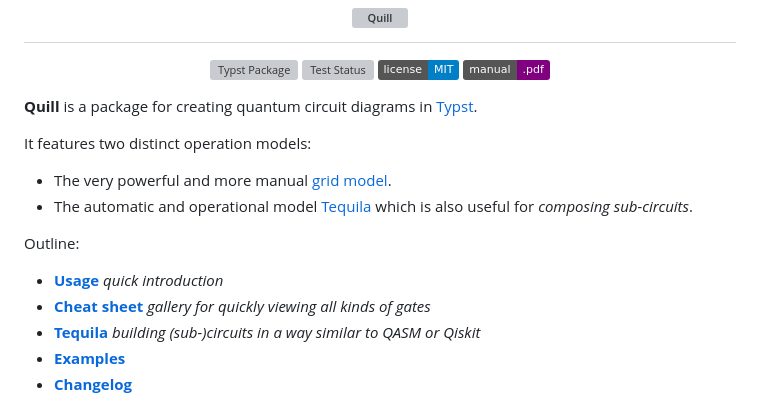
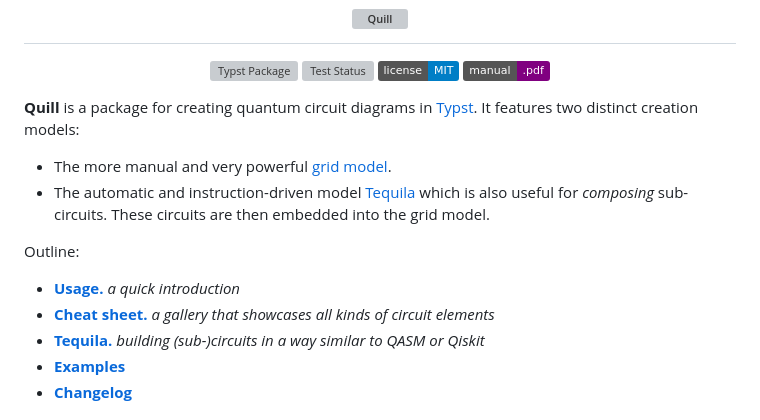
Before and after one commit to Mc-Zen/quill, a Markdown page: README.md, the part around the change. Drawn GitHub-style; badges without logos; grey boxes are pictures that could not be loaded.

Commit message:
[docs] Improve readme

```diff
--- a/README.md
+++ b/README.md
@@ -13,17 +13,16 @@
 
 
 **Quill** is a package for creating quantum circuit diagrams in [Typst](https://typst.app/).
-
-It features two distinct operation models:
-- The very powerful and more manual [grid model](#basic-usage-the-grid-model).
-- The automatic and operational model [Tequila](#tequila) which is also useful for _composing sub-circuits_.
+It features two distinct creation models:
+- The more manual and very powerful [grid model](#basic-usage-the-grid-model).
+- The automatic and instruction-driven model [Tequila](#tequila) which is also useful for _composing_ sub-circuits. These circuits are then embedded into the grid model.
 
 Outline:
 
 
-- [**Usage**](#basic-usage) _quick introduction_
-- [**Cheat sheet**](#cheat-sheet) _gallery for quickly viewing all kinds of gates_
-- [**Tequila**](#tequila) _building (sub-)circuits in a way similar to QASM or Qiskit_
+- [**Usage.**](#basic-usage-the-grid-model) _a quick introduction_
+- [**Cheat sheet.**](#cheat-sheet) _a gallery that showcases all kinds of circuit elements_
+- [**Tequila.**](#tequila) _building (sub-)circuits in a way similar to QASM or Qiskit_
 - [**Examples**](#examples)
 - [**Changelog**](#changelog)
 
```
